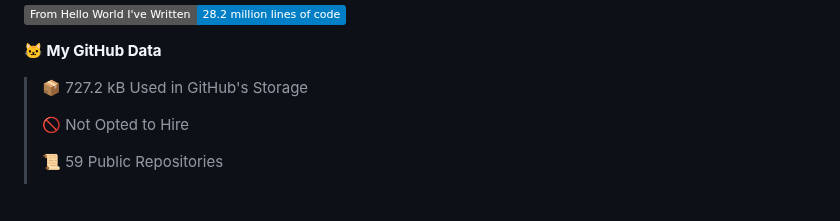
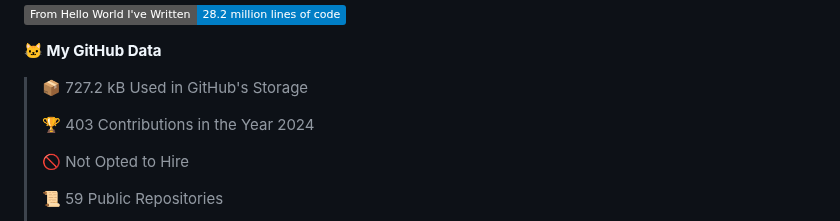
Before and after one commit to bluestar-b/bluestar-b, a Markdown page: README.md, the part around one of its changes. Drawn GitHub-style; badges without logos; blank space fills up the shorter version.

```diff
--- a/README.md
+++ b/README.md
@@ -24,6 +24,8 @@
 **🐱 My GitHub Data**
 
 > 📦 727.2 kB Used in GitHub's Storage
+ >
+> 🏆 403 Contributions in the Year 2024
  >
 > 🚫 Not Opted to Hire
  >
```
Also changed, not shown: other parts of README.md (+1 -1 lines).
